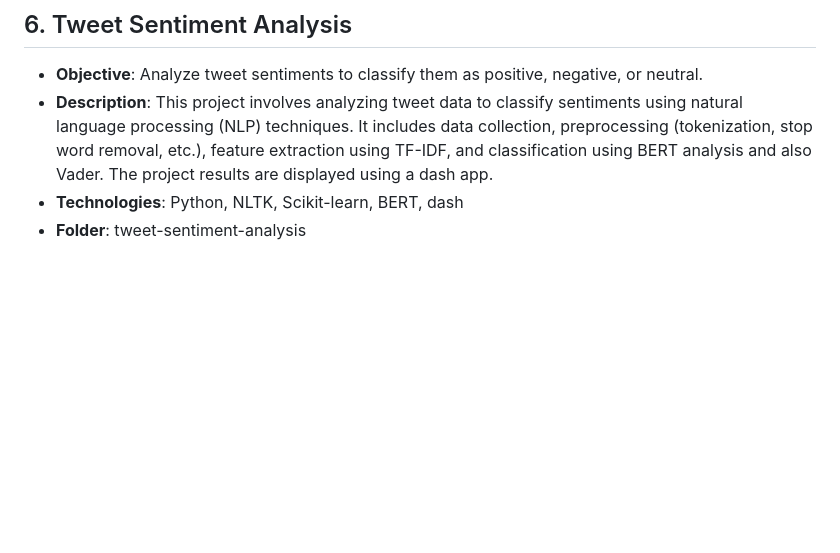
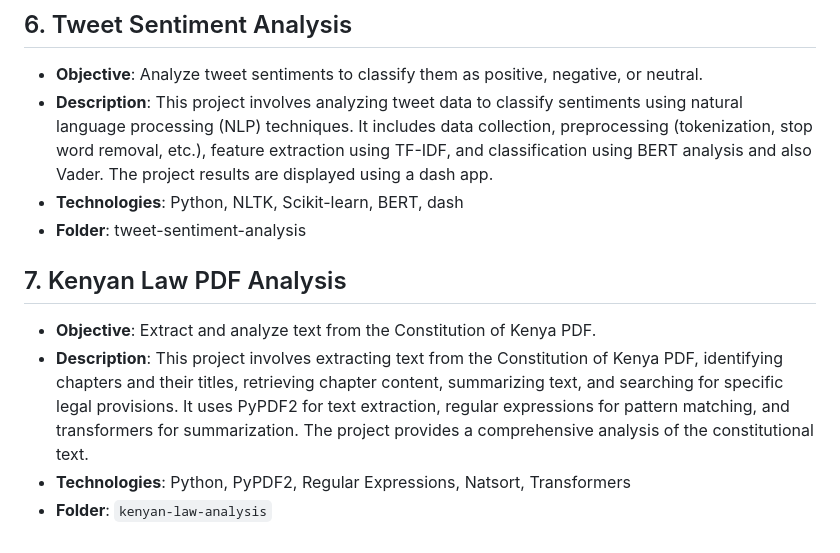
Before and after one commit to edgar595/projects-python, a Markdown page: README.md, the part around the change. GitHub-like rendering; blank space fills up the shorter version.

```diff
--- a/README.md
+++ b/README.md
@@ -42,3 +42,10 @@ Welcome to my Python projects repository! This repository contains various data
 - **Description**: This project involves analyzing tweet data to classify sentiments using natural language processing (NLP) techniques. It includes data collection, preprocessing (tokenization, stop word removal, etc.), feature extraction using TF-IDF, and classification using BERT analysis and also Vader. The project results are displayed using a dash app.
 - **Technologies**: Python, NLTK, Scikit-learn, BERT, dash
 - **Folder**: tweet-sentiment-analysis
+
+## 7. Kenyan Law PDF Analysis
+
+- **Objective**: Extract and analyze text from the Constitution of Kenya PDF.
+- **Description**: This project involves extracting text from the Constitution of Kenya PDF, identifying chapters and their titles, retrieving chapter content, summarizing text, and searching for specific legal provisions. It uses PyPDF2 for text extraction, regular expressions for pattern matching, and transformers for summarization. The project provides a comprehensive analysis of the constitutional text.
+- **Technologies**: Python, PyPDF2, Regular Expressions, Natsort, Transformers
+- **Folder**: `kenyan-law-analysis`
```
